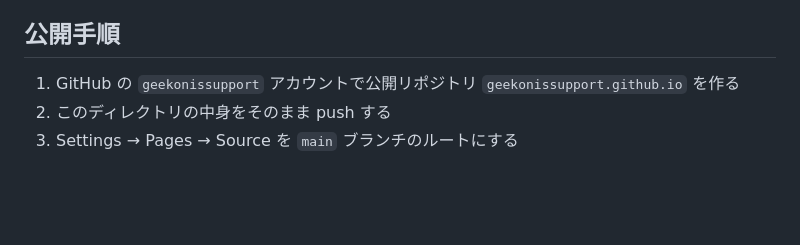
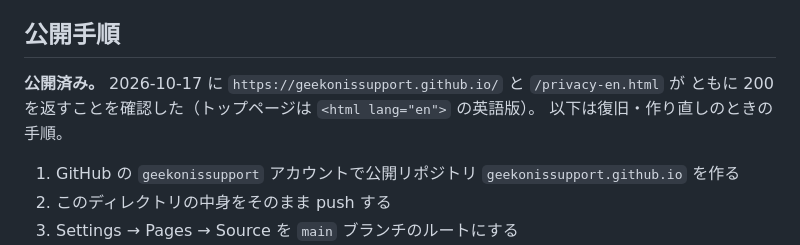
Before and after one commit to geekonissupport/geekonissupport.github.io, a Markdown page: README.md, the part around the change. Drawn GitHub-style; blank space fills up the shorter version.

Commit message:
公開済みであることをREADMEに明記した（2026-10-17）
https://geekonissupport.github.io/ と /privacy-en.html がともに200を返し、
トップページは <html lang="en"> の英語版だった。公開手順が未着手のように読めたので、
以下は復旧・作り直し用と書き添えた。

Co-Authored-By: Claude Opus 5 <noreply@anthropic.com>

```diff
--- a/README.md
+++ b/README.md
@@ -32,6 +32,10 @@ Googleが渡す `google<ランダム>.html` をリポジトリの**ルートに
 
 ## 公開手順
 
+**公開済み。** 2026-10-17 に `https://geekonissupport.github.io/` と `/privacy-en.html` が
+ともに 200 を返すことを確認した（トップページは `<html lang="en">` の英語版）。
+以下は復旧・作り直しのときの手順。
+
 1. GitHub の `geekonissupport` アカウントで公開リポジトリ `geekonissupport.github.io` を作る
 2. このディレクトリの中身をそのまま push する
 3. Settings → Pages → Source を `main` ブランチのルートにする
```
